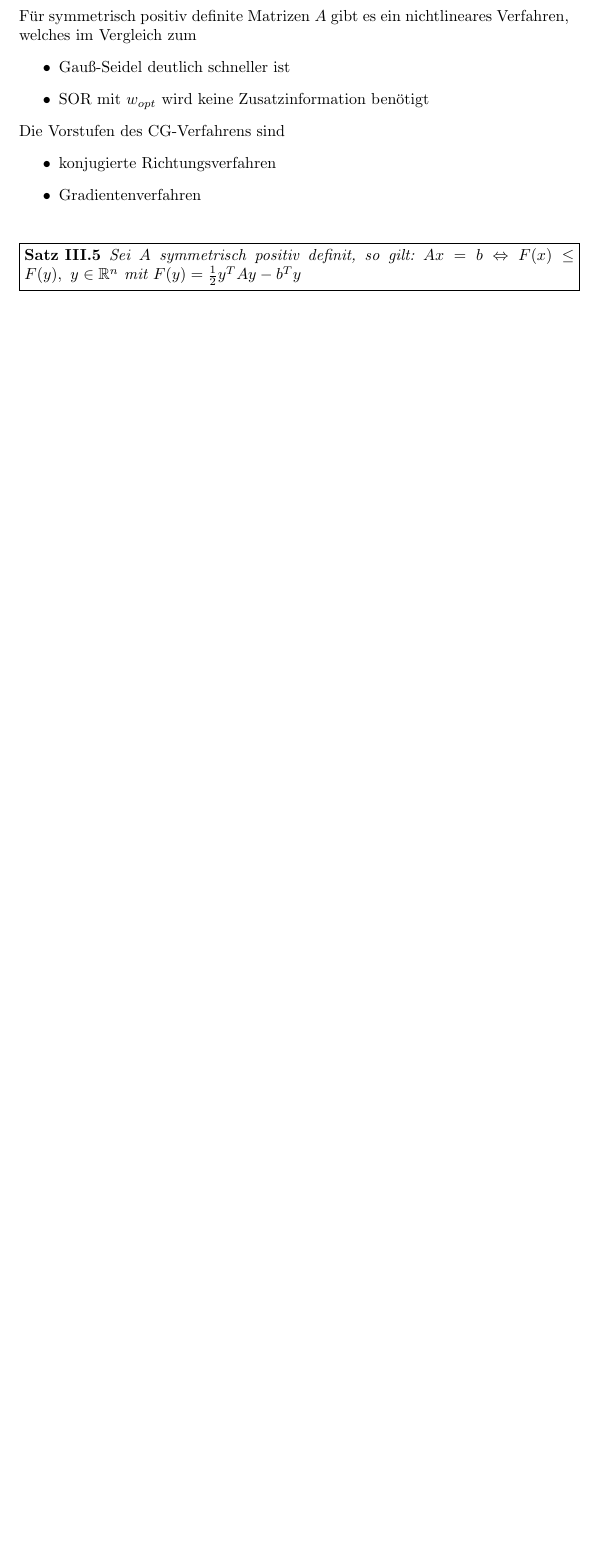
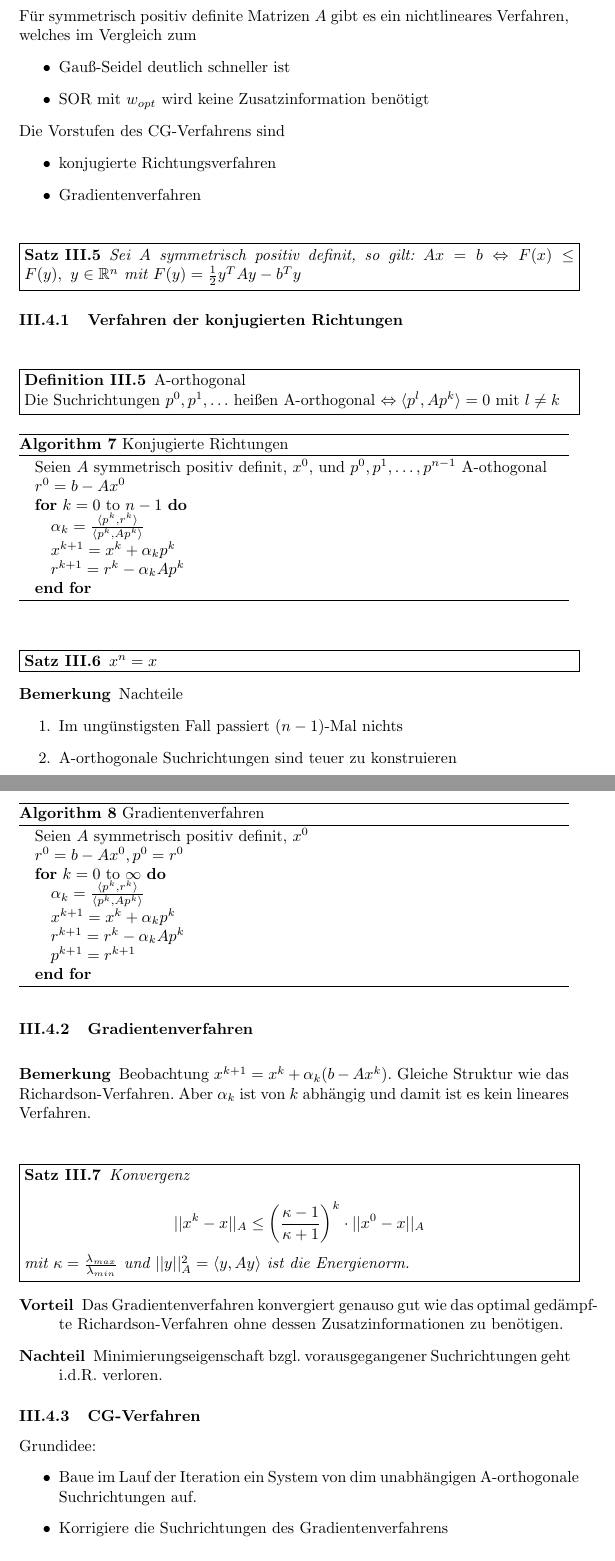
Before and after one commit to tillrohrmann/edu-tum-numerics, a LaTeX document (numerik-skript/numerik.tex, which reads numerik-skript/lineqn.tex): part of page 16 of 26 before the commit and two parts of pages 16 and 17 of 28 after it, the two joined at a grey line, cut so that both start at the same text, the shorter picture padded with empty space. Compiled offline with pdfLaTeX.

Commit message:
linear equations: continued

```diff
--- a/numerik-skript/lineqn.tex
+++ b/numerik-skript/lineqn.tex
@@ -133,3 +133,75 @@ Die Vorstufen des CG-Verfahrens sind
 	Sei $A$ symmetrisch positiv definit, so gilt: $Ax=b \Leftrightarrow F(x)\leq F(y),\ y\in \mathbb{R}^{n}$
 	mit $F(y)=\frac{1}{2}y^{T}Ay-b^{T}y$
 \end{theorem}
+
+\subsubsection{Verfahren der konjugierten Richtungen}
+\begin{definition}
+	[Definition III.5] A-orthogonal
+	\\
+	Die Suchrichtungen $p^{0},p^{1},\ldots$ heißen A-orthogonal $\Leftrightarrow \langle p^{l},Ap^{k}\rangle=0$ mit $l\not = k$
+\end{definition}
+
+\begin{algorithm}
+	\caption{Konjugierte Richtungen}
+	\begin{algorithmic}
+		\STATE  Seien $A$ symmetrisch positiv definit, $x^{0}$, und $p^{0},p^{1},\ldots,p^{n-1}$ A-othogonal
+		\STATE $r^{0}=b-Ax^{0}$
+		\FOR{$k=0$ to $n-1$}
+			\STATE $\alpha_{k} = \frac{\langle p^{k},r^{k}\rangle}{\langle p^{k},Ap^{k}\rangle}$
+			\STATE $x^{k+1} = x^{k} + \alpha_{k}p^{k}$
+			\STATE $r^{k+1} = r^{k} - \alpha_{k}Ap^{k}$
+		\ENDFOR
+	\end{algorithmic}
+\end{algorithm}
+
+\begin{theorem}
+	$x^{n}=x$
+\end{theorem}
+\begin{remark}
+	Nachteile
+	\begin{enumerate}
+		\item Im ungünstigsten Fall passiert $(n-1)$-Mal nichts
+		\item A-orthogonale Suchrichtungen sind teuer zu konstruieren
+	\end{enumerate}
+\end{remark}
+
+\subsubsection{Gradientenverfahren}
+
+\begin{algorithm}
+	\caption{Gradientenverfahren}
+	\begin{algorithmic}
+		\STATE  Seien $A$ symmetrisch positiv definit, $x^{0}$
+		\STATE $r^{0}=b-Ax^{0}, p^{0}=r^{0}$
+		\FOR{$k=0$ to $\infty$}
+			\STATE $\alpha_{k} = \frac{\langle p^{k},r^{k}\rangle}{\langle p^{k},Ap^{k}\rangle}$
+			\STATE $x^{k+1} = x^{k} + \alpha_{k}p^{k}$
+			\STATE $r^{k+1} = r^{k} - \alpha_{k}Ap^{k}$
+			\STATE $p^{k+1}=r^{k+1}$
+		\ENDFOR
+	\end{algorithmic}
+\end{algorithm}
+
+\begin{remark}
+	Beobachtung $x^{k+1}=x^{k}+\alpha_{k}(b-Ax^{k})$. Gleiche Struktur wie das Richardson-Verfahren. Aber $\alpha_{k}$ ist von $k$
+	abhängig und damit ist es kein lineares Verfahren.
+\end{remark}
+
+\begin{theorem}
+	Konvergenz
+	\\
+	$$||x^{k}-x||_{A}\leq \left( \frac{\kappa - 1}{\kappa +1}\right)^{k}\cdot || x^{0}-x||_{A}$$
+	mit $\kappa = \frac{\lambda_{max}}{\lambda_{min}}$ und $||y||^{2}_{A}=\langle y, Ay \rangle$ ist die Energienorm.
+\end{theorem}
+
+\begin{description}
+	\item[Vorteil] Das Gradientenverfahren konvergiert genauso gut wie das optimal gedämpfte Richardson-Verfahren ohne dessen Zusatzinformationen
+					zu benötigen.
+	\item[Nachteil] Minimierungseigenschaft bzgl. vorausgegangener Suchrichtungen geht i.d.R. verloren.
+\end{description}
+
+\subsubsection{CG-Verfahren}
+Grundidee:
+\begin{itemize}
+	\item Baue im Lauf der Iteration ein System von $\dim$ unabhängigen A-orthogonale Suchrichtungen auf.
+	\item Korrigiere die Suchrichtungen des Gradientenverfahrens
+\end{itemize}
```
Also changed, not shown: numerik-skript/lineqn.tex (44 more changed lines).
